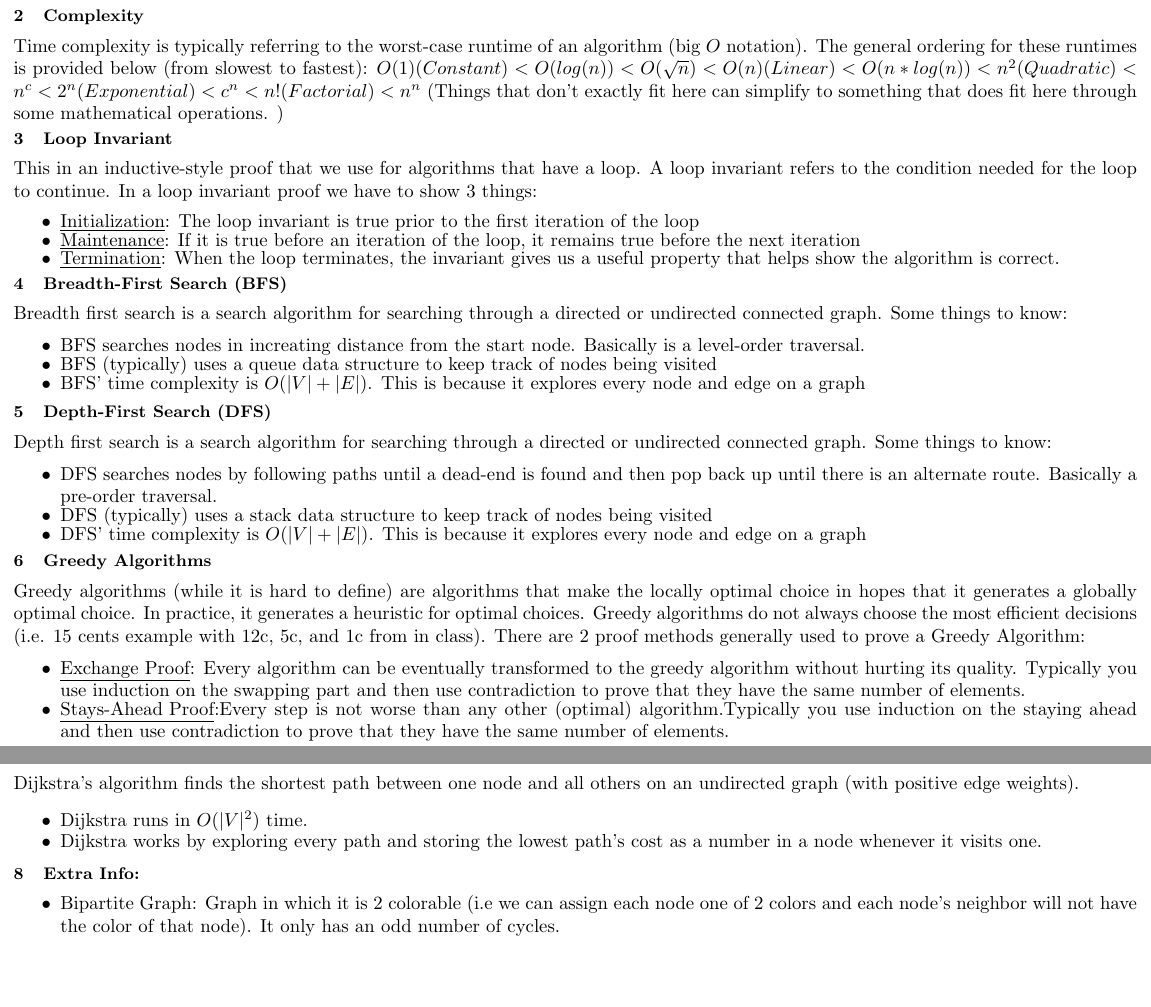
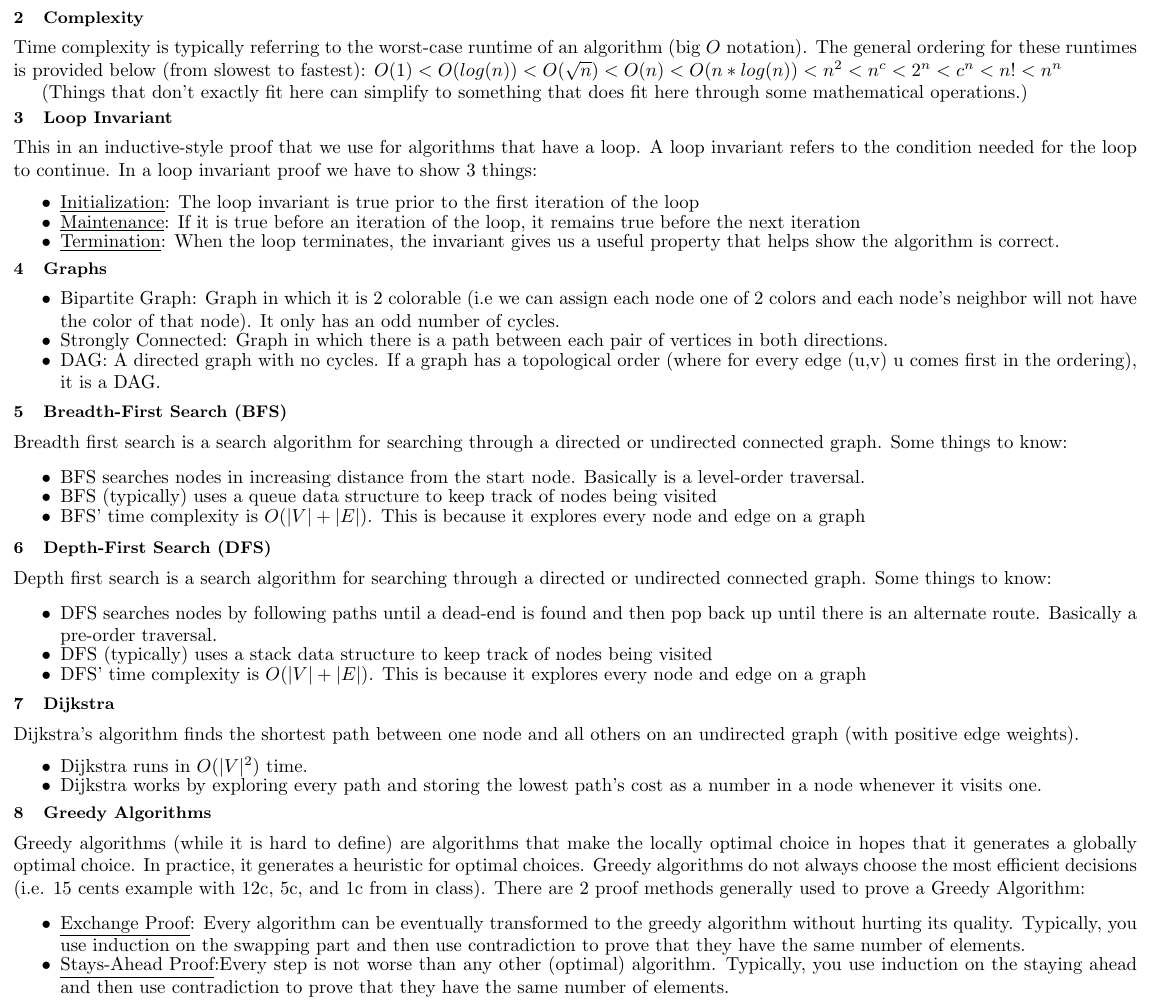
Before and after one commit to nickorlow/cs-331-cheatsheet, a LaTeX document (main.tex): two parts of pages 1 and 2 of 2 before the commit and part of page 1 of 2 after it, the two joined at a grey line, cut so that both start at the same text, the shorter picture padded with empty space. Compiled offline with pdfLaTeX.

Commit message:
consolidate graphs and add definitions

```diff
--- a/main.tex
+++ b/main.tex
@@ -42,8 +42,9 @@ This is repeated until the list of men is empty (i.e. everyone is engaged). Some
 
 \section{Complexity}
 Time complexity is typically referring to the worst-case runtime of an algorithm (big $O$ notation). The general ordering for these runtimes is provided below (from slowest to fastest):
-$O(1) (Constant) < O(log(n)) < O(\sqrt{n}) < O(n) (Linear) < O(n*log(n)) < n^2 (Quadratic) < n^c < 2^n (Exponential) < c^n < n! (Factorial) < n^n$
-(Things that don't exactly fit here can simplify to something that does fit here through some mathematical operations. )
+$O(1) < O(log(n)) < O(\sqrt{n}) < O(n) < O(n*log(n)) < n^2 < n^c < 2^n < c^n < n! < n^n$
+
+(Things that don't exactly fit here can simplify to something that does fit here through some mathematical operations.)
 
 \section{Loop Invariant}
 This in an inductive-style proof that we use for algorithms that have a loop. A loop invariant refers to the condition needed for the loop to continue. In a loop invariant proof we have to show 3 things:
@@ -53,11 +54,22 @@ This in an inductive-style proof that we use for algorithms that have a loop. A
     \item \underline{Termination}: When the loop terminates, the invariant gives us a useful property that helps show the algorithm is correct.
 \end{itemize}
 
+\section{Graphs}
+\begin{itemize}
+    \item Bipartite Graph: Graph in which it is 2 colorable (i.e we can
+      assign each node one of 2 colors and each node's neighbor will not
+      have the color of that node). It only has an odd number of cycles.
+    \item Strongly Connected: Graph in which there is a path between each
+      pair of vertices in both directions.
+    \item DAG: A directed graph with no cycles. If a graph has a topological order (where for every
+      edge (u,v) u comes first in the ordering), it is a DAG.
+\end{itemize}
+
 \section{Breadth-First Search (BFS)}
 Breadth first search is a search algorithm for searching through a directed or undirected connected graph. Some things to know:
 
 \begin{itemize}
-    \item BFS searches nodes in increating distance from the start node. Basically is a level-order traversal.
+    \item BFS searches nodes in increasing distance from the start node. Basically is a level-order traversal.
     \item BFS (typically) uses a queue data structure to keep track of nodes being visited
     \item BFS' time complexity is $O(|V|+|E|)$. This is because it explores every node and edge on a graph
 \end{itemize}
@@ -71,12 +83,21 @@ Depth first search is a search algorithm for searching through a directed or und
     \item DFS' time complexity is $O(|V|+|E|)$. This is because it explores every node and edge on a graph
 \end{itemize}
 
+\section{Dijkstra}
+Dijkstra's algorithm finds the shortest path between one node and all others on an undirected graph (with positive edge weights).
+\begin{itemize}
+    \item Dijkstra runs in $O(|V|^2)$ time.
+    \item Dijkstra works by exploring every path and storing the lowest path's cost as a number in a node whenever it visits one.
+\end{itemize}
+
 \section{Greedy Algorithms}
 Greedy algorithms (while it is hard to define) are algorithms that make the locally optimal choice in hopes that it generates a globally optimal choice. In practice, it generates a heuristic for optimal choices. Greedy algorithms do not always choose the most efficient decisions (i.e. 15 cents example with 12c, 5c, and 1c from in class). There are 2 proof methods generally used to prove a Greedy Algorithm:
 
 \begin{itemize}
-    \item \underline{Exchange Proof}: Every algorithm can be eventually transformed to the greedy algorithm without hurting its quality. Typically you use induction on the swapping part and then use contradiction to prove that they have the same number of elements.
-    \item \underline{Stays-Ahead Proof}:Every step is not worse than any other (optimal) algorithm.Typically you use induction on the staying ahead and then use contradiction to prove that they have the same number of elements.
+    \item \underline{Exchange Proof}: Every algorithm can be eventually transformed to the greedy
+      algorithm without hurting its quality. Typically, you use induction on the swapping part and then use contradiction to prove that they have the same number of elements.
+    \item \underline{Stays-Ahead Proof}:Every step is not worse than any other (optimal) algorithm.
+      Typically, you use induction on the staying ahead and then use contradiction to prove that they have the same number of elements.
 \end{itemize}
 
 \subsection{Interval Scheduling}
@@ -124,14 +145,4 @@ Solution $O(n*log(n)$:
     \end{itemize}
 \end{itemize}
 
-\section{Dijkstra}
-Dijkstra's algorithm finds the shortest path between one node and all others on an undirected graph (with positive edge weights).
-\begin{itemize}
-    \item Dijkstra runs in $O(|V|^2)$ time.
-    \item Dijkstra works by exploring every path and storing the lowest path's cost as a number in a node whenever it visits one.
-\end{itemize}
-\section{Extra Info:}
-\begin{itemize}
-    \item Bipartite Graph: Graph in which it is 2 colorable (i.e we can assign each node one of 2 colors and each node's neighbor will not have the color of that node). It only has an odd number of cycles.
-\end{itemize}
 \end{document}
```
